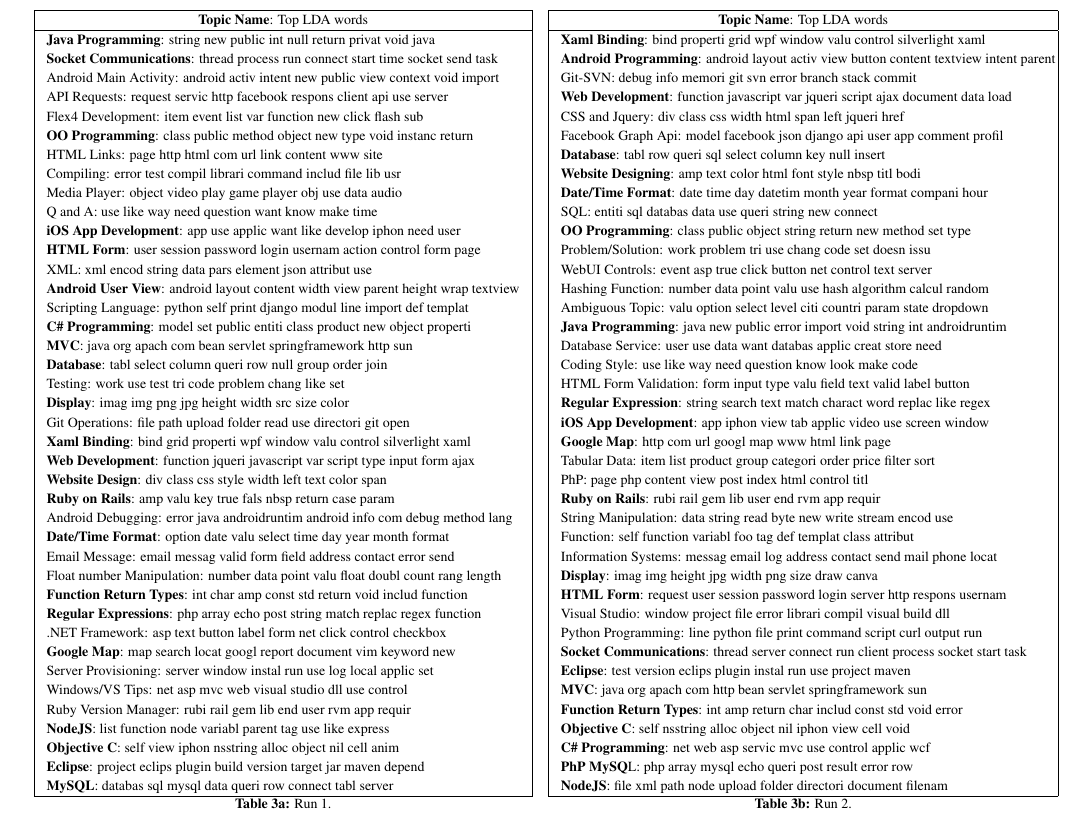
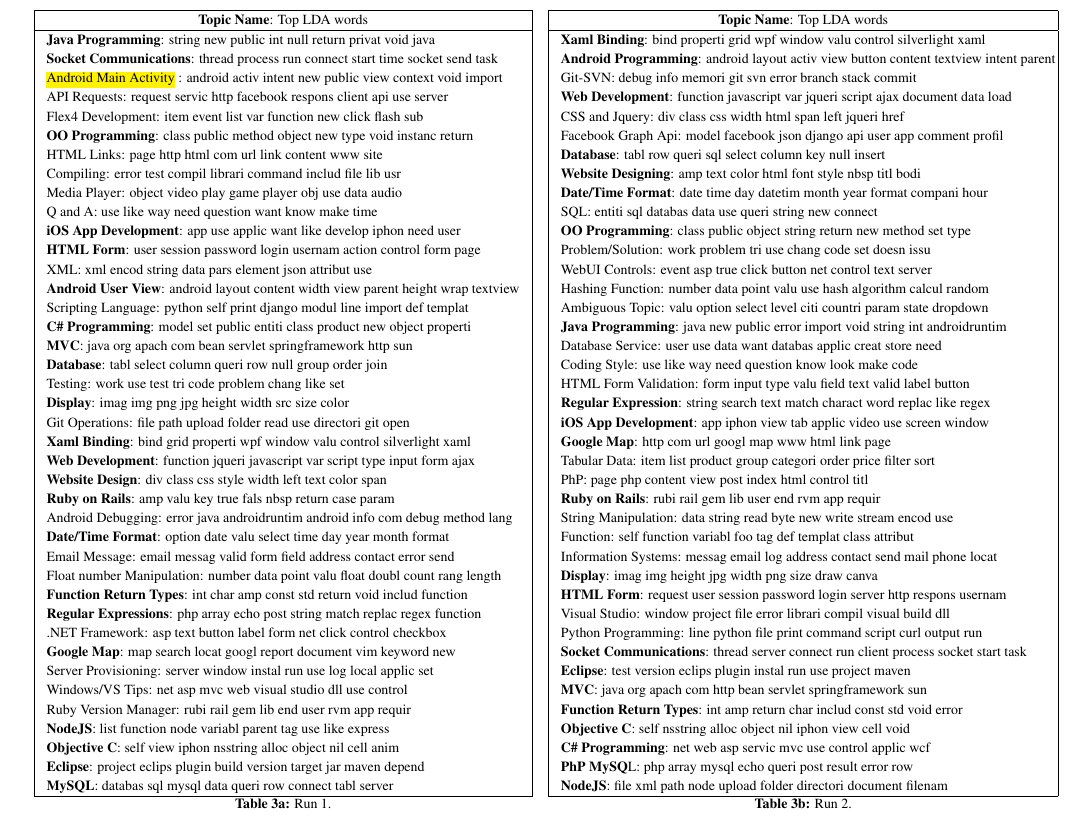
Before and after one commit to ai-se/Tuning-LDA, a LaTeX paper (main.tex, which reads elsarticle.cls, table3.tex): part of page 4 of 15, cut so that both start at the same text. Compiled offline with pdfLaTeX.

Commit message:
Updates from ShareLaTeX

```diff
--- a/elsarticle.cls
+++ b/elsarticle.cls
@@ -24,6 +24,8 @@
 %%
 %% $Id: elsarticle.dtx 19 2009-12-17 07:07:52Z rishi $
 %%
+\usepackage{soul}
+\usepackage{xcolor}
  \def\RCSfile{elsarticle}%
  \def\RCSversion{1.20b}%
  \def\RCSdate{2009/09/17}%
--- a/table3.tex
+++ b/table3.tex
@@ -9,7 +9,7 @@
         \multicolumn{1}{|c|}{\textbf{Topic Name}: Top LDA words} \\ \hline
        \begin{tabular}[c]{@{}l@{}}\textbf{Java Programming}: string new public int null return privat void java \\
 \textbf{Socket Communications}: thread process run connect start time socket send task \\
-Android Main Activity: android activ intent new public view context void import \\
+\hl{Android Main Activity} : android activ intent new public view context void import \\
 API Requests: request servic http facebook respons client api use server \\
  Flex4 Development: item event list var function new click flash sub \\
 \textbf{OO Programming}: class public method object new type void instanc return \\
```
